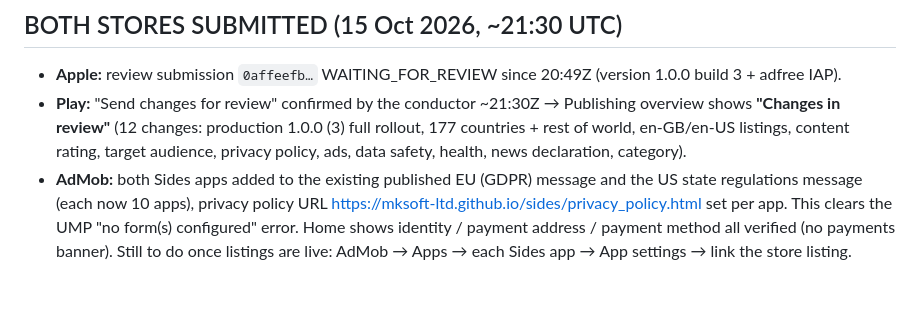
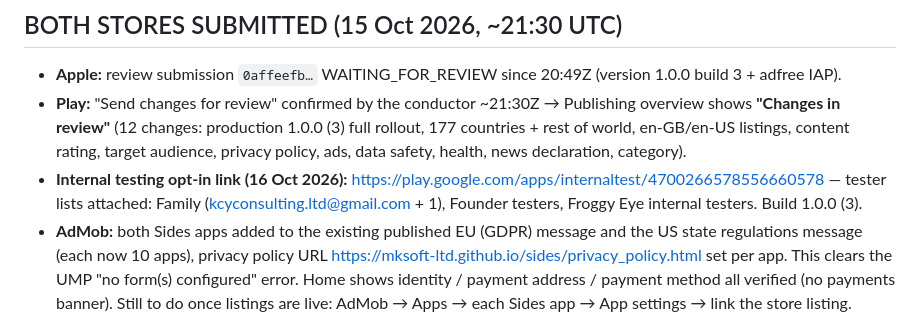
Before and after one commit to mksoft-ltd/sides, a Markdown page: docs/PUBLISH_STATUS.md, the part around the change. Drawn GitHub-style; blank space fills up the shorter version.

Commit message:
Publish status: Play internal testing opt-in link + tester lists
Co-Authored-By: Claude Fable 5.1 <noreply@anthropic.com>

```diff
--- a/docs/PUBLISH_STATUS.md
+++ b/docs/PUBLISH_STATUS.md
@@ -6,6 +6,8 @@
 - **Play:** "Send changes for review" confirmed by the conductor ~21:30Z → Publishing overview shows **"Changes in
   review"** (12 changes: production 1.0.0 (3) full rollout, 177 countries + rest of world, en-GB/en-US listings,
   content rating, target audience, privacy policy, ads, data safety, health, news declaration, category).
+- **Internal testing opt-in link (16 Oct 2026):** https://play.google.com/apps/internaltest/4700266578556660578 — tester
+  lists attached: Family (kcyconsulting.ltd@gmail.com + 1), Founder testers, Froggy Eye internal testers. Build 1.0.0 (3).
 - **AdMob:** both Sides apps added to the existing published EU (GDPR) message and the US state regulations message
   (each now 10 apps), privacy policy URL https://mksoft-ltd.github.io/sides/privacy_policy.html set per app. This
   clears the UMP "no form(s) configured" error. Home shows identity / payment address / payment method all verified
```
